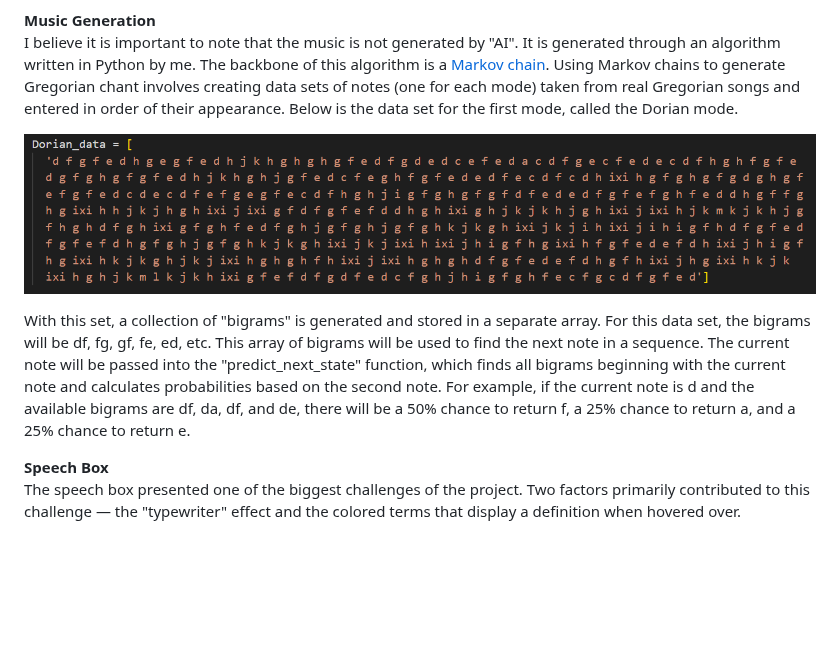
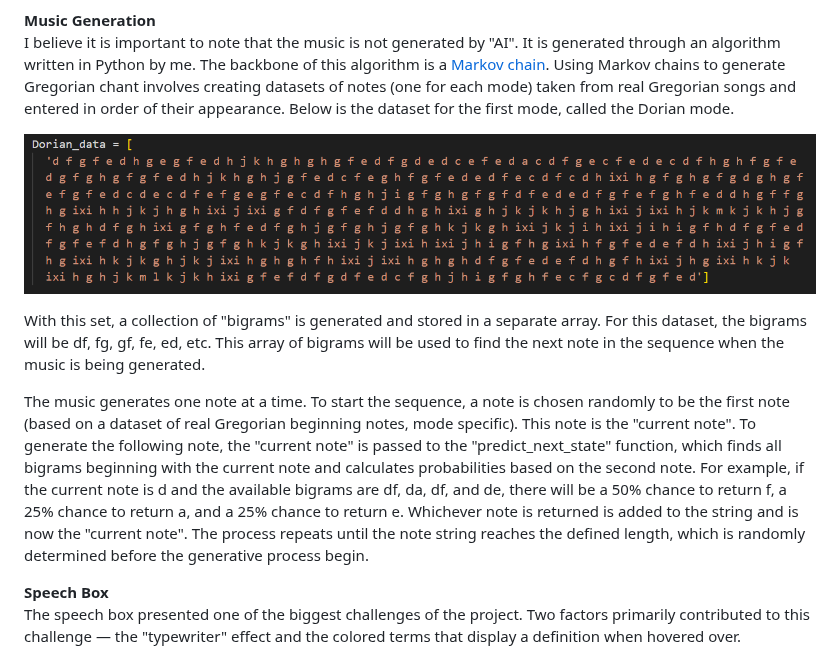
Before and after one commit to robbyae/cpu-gregorian-chant, a Markdown page: README.md, the part around one of its changes. GitHub-like rendering; blank space fills up the shorter version.

```diff
--- a/README.md
+++ b/README.md
@@ -32,5 +32,5 @@ CPU Gregorian Chant is a web application that procedurally generates Gregorian c
 
 **Music Generation**
 <br>
-I believe it is important to note that the music is not generated by "AI". It is generated through an algorithm written in Python by me. The backbone of this algorithm is a [Markov chain](https://en.wikipedia.org/wiki/Markov_chain). Using Markov chains to generate Gregorian chant involves creating data sets of notes (one for each mode) taken from real Gregorian songs and entered in order of their appearance. Below is the data set for the first mode, called the Dorian mode.
+I believe it is important to note that the music is not generated by "AI". It is generated through an algorithm written in Python by me. The backbone of this algorithm is a [Markov chain](https://en.wikipedia.org/wiki/Markov_chain). Using Markov chains to generate Gregorian chant involves creating datasets of notes (one for each mode) taken from real Gregorian songs and entered in order of their appearance. Below is the dataset for the first mode, called the Dorian mode.
 
@@ -38,5 +38,9 @@ I believe it is important to note that the music is not generated by "AI". It is
 
-With this set, a collection of "bigrams" is generated and stored in a separate array. For this data set, the bigrams will be df, fg, gf, fe, ed, etc. This array of bigrams will be used to find the next note in a sequence. The current note will be passed into the "predict_next_state" function, which finds all bigrams beginning with the current note and calculates probabilities based on the second note. For example, if the current note is d and the available bigrams are df, da, df, and de, there will be a 50% chance to return f, a 25% chance to return a, and a 25% chance to return e.
+With this set, a collection of "bigrams" is generated and stored in a separate array. For this dataset, the bigrams will be df, fg, gf, fe, ed, etc. This array of bigrams will be used to find the next note in the sequence when the music is being generated.
+
+The music generates one note at a time. To start the sequence, a note is chosen randomly to be the first note (based on a dataset of real Gregorian beginning notes, mode specific). This note is the "current note". To generate the following note, the "current note" is passed to the "predict_next_state" function, which finds all bigrams beginning with the current note and calculates probabilities based on the second note. For example, if the current note is d and the available bigrams are df, da, df, and de, there will be a 50% chance to return f, a 25% chance to return a, and a 25% chance to return e. Whichever note is returned is added to the string and is now the "current note". The process repeats until the note string reaches the defined length, which is randomly determined before the generative process begin.
+
+
 
 **Speech Box**
 <br>
```
Also changed, not shown: other parts of README.md (+1 -1 lines).
